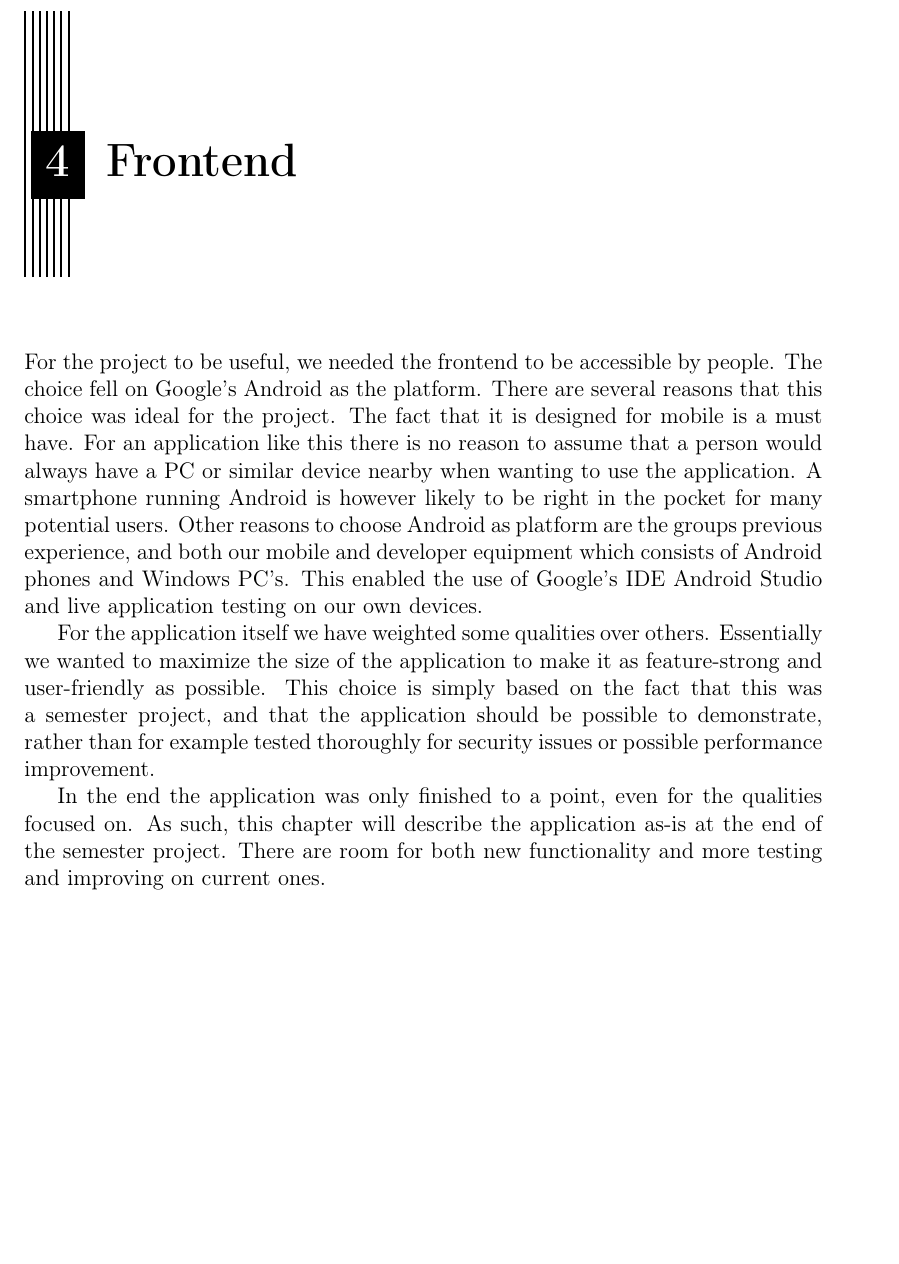
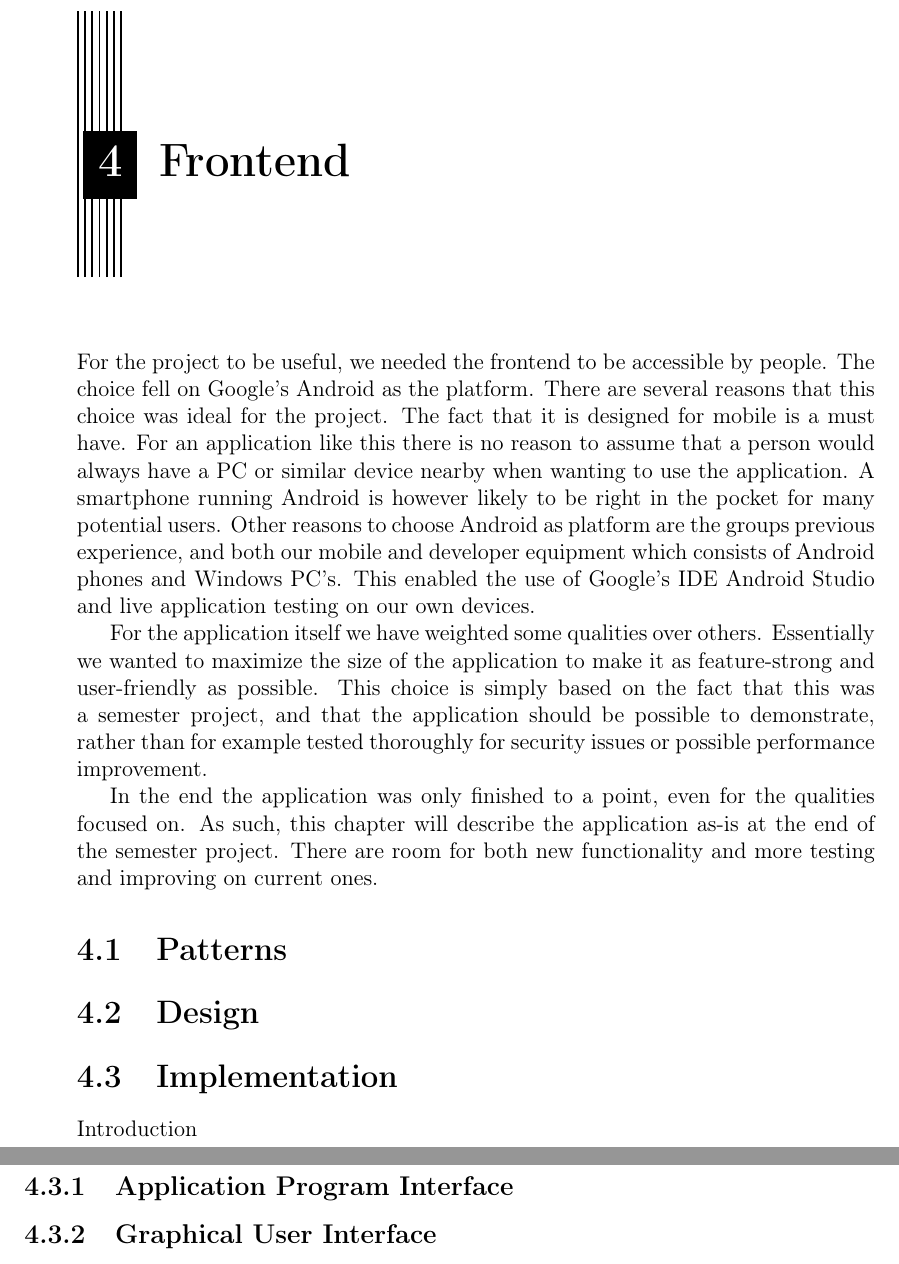
Before and after one commit to RevBlood/sw8rapport, a LaTeX thesis (report/main.tex, which reads report/Content/Frontend/Implementation/api.tex, report/Content/Frontend/Implementation/gui.tex, report/Content/Frontend/design.tex): part of page 16 of 19 before the commit and two parts of pages 17 and 18 of 21 after it, the two joined at a grey line, cut so that both start at the same text, the shorter picture padded with empty space. Compiled offline with pdfLaTeX.

Commit message:
Frontend structure

```diff
--- /dev/null
+++ b/report/Content/Frontend/Implementation/api.tex
@@ -0,0 +1,2 @@
+\subsection{Application Program Interface}
+\label{subsec:api}
--- /dev/null
+++ b/report/Content/Frontend/Implementation/gui.tex
@@ -0,0 +1,2 @@
+\subsection{Graphical User Interface}
+\label{subsec:gui}
--- /dev/null
+++ b/report/Content/Frontend/design.tex
@@ -0,0 +1,2 @@
+\section{Design}
+\label{sec:design}
--- /dev/null
+++ b/report/Content/Frontend/implementation.tex
@@ -0,0 +1,7 @@
+\section{Implementation}
+\label{sec:implementation}
+
+Introduction
+
+\input{Content/Frontend/Implementation/api}
+\input{Content/Frontend/Implementation/gui}
--- /dev/null
+++ b/report/Content/Frontend/patterns.tex
@@ -0,0 +1,2 @@
+\section{Patterns}
+\label{sec:patterns}
--- a/report/Content/frontend.tex
+++ b/report/Content/frontend.tex
@@ -6,3 +6,7 @@ For the project to be useful, we needed the frontend to be accessible by people.
 For the application itself we have weighted some qualities over others. Essentially we wanted to maximize the size of the application to make it as feature-strong and user-friendly as possible. This choice is simply based on the fact that this was a semester project, and that the application should be possible to demonstrate, rather than for example tested thoroughly for security issues or possible performance improvement.
 
 In the end the application was only finished to a point, even for the qualities focused on. As such, this chapter will describe the application as-is at the end of the semester project. There are room for both new functionality and more testing and improving on current ones.
+
+\input{Content/Frontend/patterns}
+\input{Content/Frontend/design}
+\input{Content/Frontend/implementation}
```
